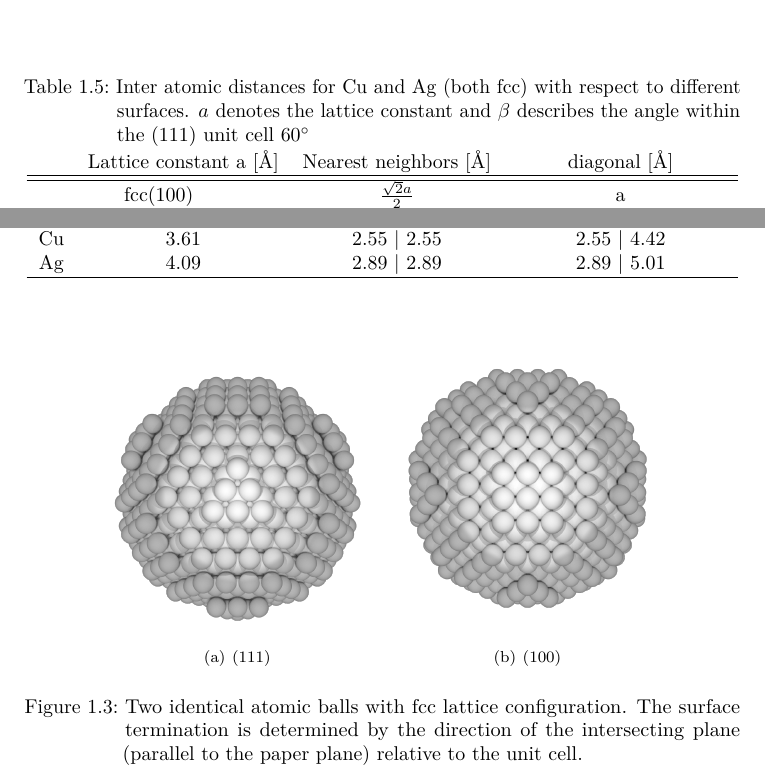
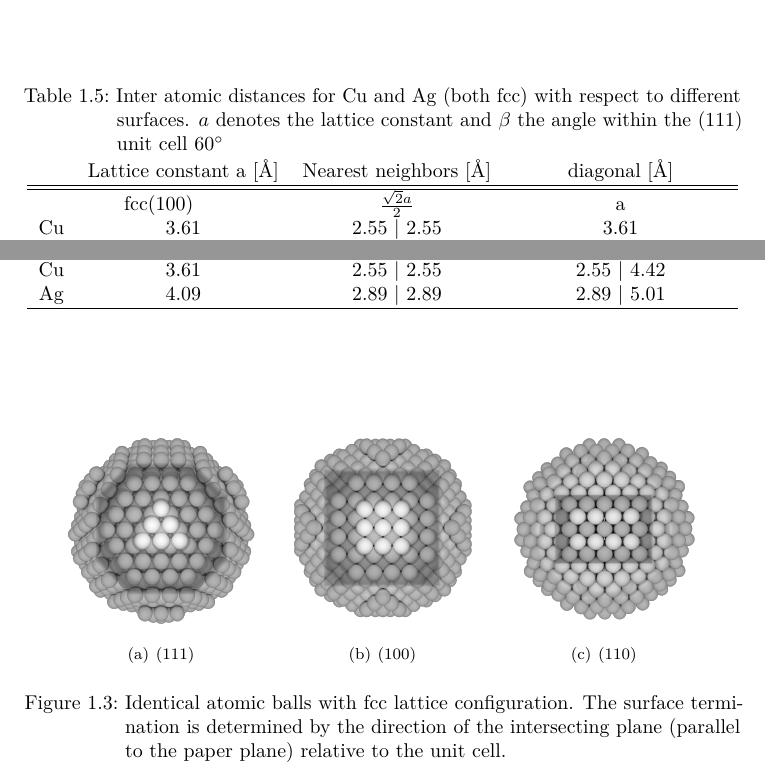
Before and after one commit to ga32xan/latex, a LaTeX thesis (molecular-functionalisation-of-h-BN.tex, which reads includes/chapter/crystal.tex): two parts of page 37 of 113, joined at a grey line, cut so that both start at the same text. Compiled offline with pdfLaTeX.

Commit message:
added new surfaces+images

```diff
--- a/includes/chapter/crystal.tex
+++ b/includes/chapter/crystal.tex
@@ -1,7 +1,7 @@
 Crystal orientation and distances: (FIND NICE IMAGES FOR THAT!!)
 \begin{table}
 \centering
-\caption{Inter atomic distances for Cu and Ag (both fcc) with respect to different surfaces. $a$ denotes the lattice constant and $\beta$ describes the angle within the (111) unit cell \SI{60}{\degree}}
+\caption{Inter atomic distances for Cu and Ag (both fcc) with respect to different surfaces. $a$ denotes the lattice constant and $\beta$ the angle within the (111) unit cell \SI{60}{\degree}}
   \begin{tabular}{ccccc}
 & Lattice constant a [\SI{}{\angstrom}] & Nearest neighbors [\SI{}{\angstrom}] & diagonal [\SI{}{\angstrom}]\\ \hline \hline
 \multicolumn{2}{c}{fcc(100)} & $\frac{\sqrt{2}a}{2}$ & a \\
@@ -17,9 +17,10 @@ Crystal orientation and distances: (FIND NICE IMAGES FOR THAT!!)
 \end{table}
 
 \begin{figure}\centering
-	\subfigure[(111)]{\includegraphics[height=5cm]{./images/fcc-111-persp}}
-	\subfigure[(100)]{\includegraphics[height=5cm]{./images/fcc-100-persp}}
-	\caption{Two identical atomic balls with fcc lattice configuration. The surface termination is determined by the direction of the intersecting plane (parallel to the paper plane) relative to the unit cell.}
+	\subfigure[(111)]{\includegraphics[width=0.3\textwidth]{./images/fcc-111-persp}}
+	\subfigure[(100)]{\includegraphics[width=0.3\textwidth]{./images/fcc-100-persp}}
+	\subfigure[(110)]{\includegraphics[width=0.3\textwidth]{./images/fcc-110-persp}}
+	\caption{Identical atomic balls with fcc lattice configuration. The surface termination is determined by the direction of the intersecting plane (parallel to the paper plane) relative to the unit cell.}
 	\label{fig:crystal-termination}
 \end{figure}
 
```
Also changed, not shown: images/fcc-100-persp-03.png (added), images/fcc-100-persp.png, images/fcc-110-persp.png (added), images/fcc-111-persp-03.png (added), images/fcc-111-persp.png, 1 other file.
